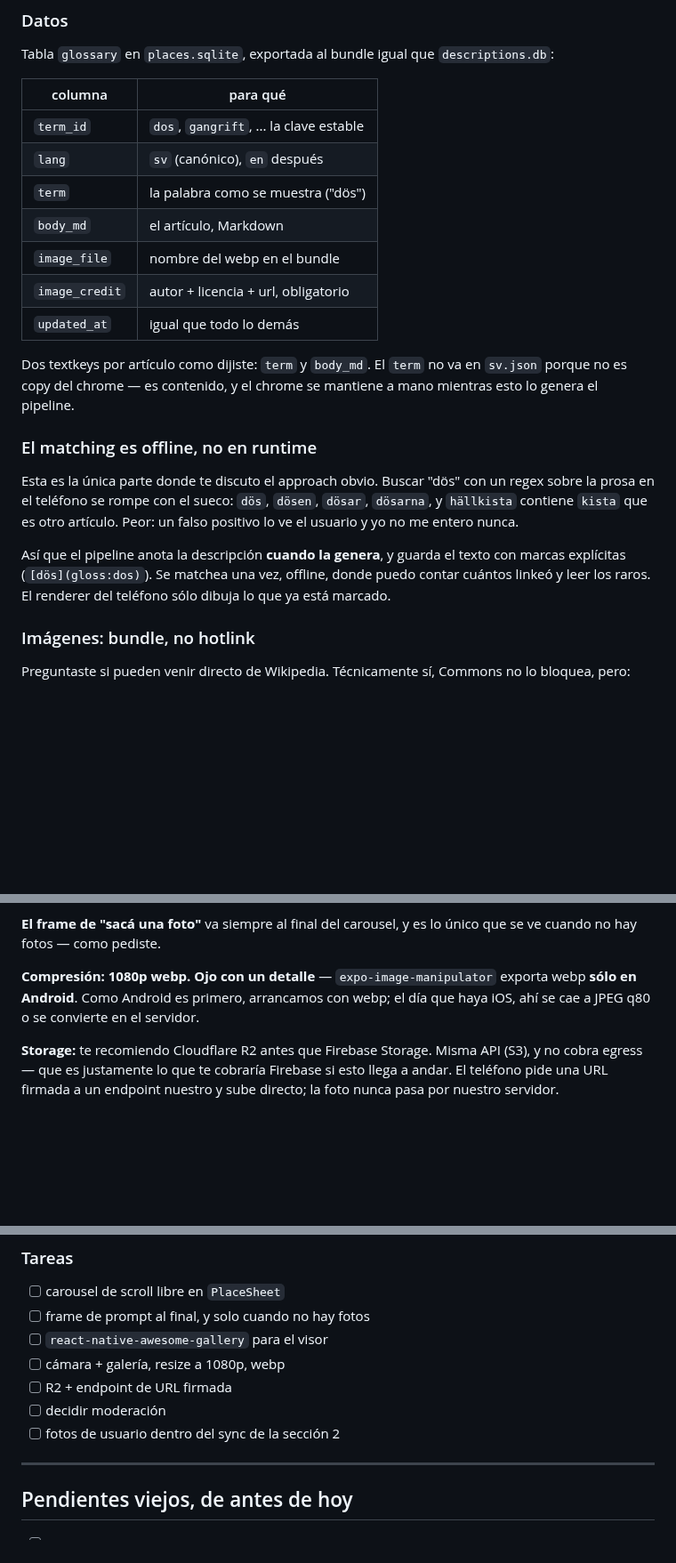
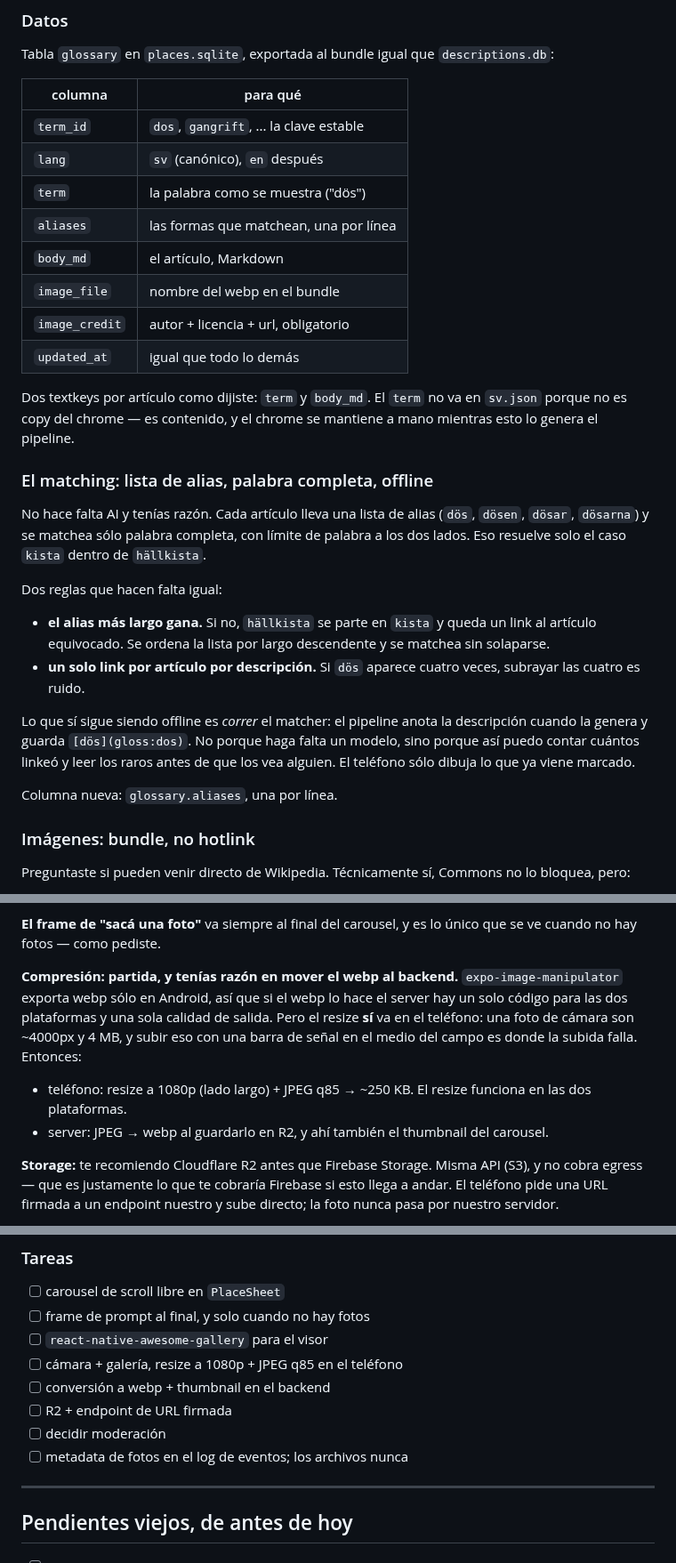
Before and after one commit to francomay3/fornlamningar, a Markdown page: TODO.md, 3 parts joined by grey strips. Shown at 89% size. GitHub-like rendering; blank space fills up the shorter version.

```diff
--- a/TODO.md
+++ b/TODO.md
@@ -36,6 +36,7 @@ Tabla `glossary` en `places.sqlite`, exportada al bundle igual que
 | `term_id` | `dos`, `gangrift`, ... la clave estable |
 | `lang` | `sv` (canónico), `en` después |
 | `term` | la palabra como se muestra ("dös") |
+| `aliases` | las formas que matchean, una por línea |
 | `body_md` | el artículo, Markdown |
 | `image_file` | nombre del webp en el bundle |
 | `image_credit` | autor + licencia + url, obligatorio |
@@ -45,17 +46,27 @@ Dos textkeys por artículo como dijiste: `term` y `body_md`. El `term` no va en
 `sv.json` porque no es copy del chrome — es contenido, y el chrome se mantiene
 a mano mientras esto lo genera el pipeline.
 
-### El matching es offline, no en runtime
+### El matching: lista de alias, palabra completa, offline
 
-Esta es la única parte donde te discuto el approach obvio. Buscar "dös" con un
-regex sobre la prosa en el teléfono se rompe con el sueco: `dös`, `dösen`,
-`dösar`, `dösarna`, y `hällkista` contiene `kista` que es otro artículo. Peor:
-un falso positivo lo ve el usuario y yo no me entero nunca.
+No hace falta AI y tenías razón. Cada artículo lleva una lista de alias
+(`dös`, `dösen`, `dösar`, `dösarna`) y se matchea sólo palabra completa, con
+límite de palabra a los dos lados. Eso resuelve solo el caso `kista` dentro de
+`hällkista`.
 
-Así que el pipeline anota la descripción **cuando la genera**, y guarda el
-texto con marcas explícitas (`[dös](gloss:dos)`). Se matchea una vez, offline,
-donde puedo contar cuántos linkeó y leer los raros. El renderer del teléfono
-sólo dibuja lo que ya está marcado.
+Dos reglas que hacen falta igual:
+
+- **el alias más largo gana.** Si no, `hällkista` se parte en `kista` y queda
+  un link al artículo equivocado. Se ordena la lista por largo descendente y
+  se matchea sin solaparse.
+- **un solo link por artículo por descripción.** Si `dös` aparece cuatro
+  veces, subrayar las cuatro es ruido.
+
+Lo que sí sigue siendo offline es *correr* el matcher: el pipeline anota la
+descripción cuando la genera y guarda `[dös](gloss:dos)`. No porque haga falta
+un modelo, sino porque así puedo contar cuántos linkeó y leer los raros antes
+de que los vea alguien. El teléfono sólo dibuja lo que ya viene marcado.
+
+Columna nueva: `glossary.aliases`, una por línea.
 
 ### Imágenes: bundle, no hotlink
 
@@ -161,10 +195,17 @@ infinito (de la última a la primera) lo soporta.
 **El frame de "sacá una foto"** va siempre al final del carousel, y es lo
 único que se ve cuando no hay fotos — como pediste.
 
-**Compresión: 1080p webp. Ojo con un detalle** —
-`expo-image-manipulator` exporta webp **sólo en Android**. Como Android es
-primero, arrancamos con webp; el día que haya iOS, ahí se cae a JPEG q80 o se
-convierte en el servidor.
+**Compresión: partida, y tenías razón en mover el webp al backend.**
+`expo-image-manipulator` exporta webp sólo en Android, así que si el webp lo
+hace el server hay un solo código para las dos plataformas y una sola calidad
+de salida. Pero el resize **sí** va en el teléfono: una foto de cámara son
+~4000px y 4 MB, y subir eso con una barra de señal en el medio del campo es
+donde la subida falla. Entonces:
+
+- teléfono: resize a 1080p (lado largo) + JPEG q85 → ~250 KB. El resize
+  funciona en las dos plataformas.
+- server: JPEG → webp al guardarlo en R2, y ahí también el thumbnail del
+  carousel.
 
 **Storage:** te recomiendo Cloudflare R2 antes que Firebase Storage. Misma
 API (S3), y no cobra egress — que es justamente lo que te cobraría Firebase
@@ -185,10 +226,11 @@ reportar. Hay que elegir antes de abrirlo, no después.
 - [ ] carousel de scroll libre en `PlaceSheet`
 - [ ] frame de prompt al final, y solo cuando no hay fotos
 - [ ] `react-native-awesome-gallery` para el visor
-- [ ] cámara + galería, resize a 1080p, webp
+- [ ] cámara + galería, resize a 1080p + JPEG q85 en el teléfono
+- [ ] conversión a webp + thumbnail en el backend
 - [ ] R2 + endpoint de URL firmada
 - [ ] decidir moderación
-- [ ] fotos de usuario dentro del sync de la sección 2
+- [ ] metadata de fotos en el log de eventos; los archivos nunca
 
 ---
 
```
Also changed, not shown: other parts of TODO.md (+31 -8 lines).
